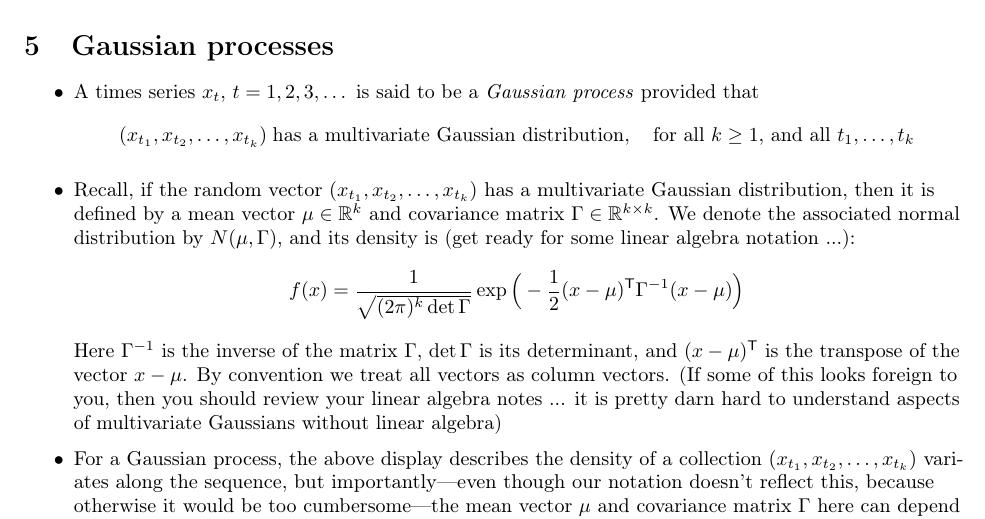
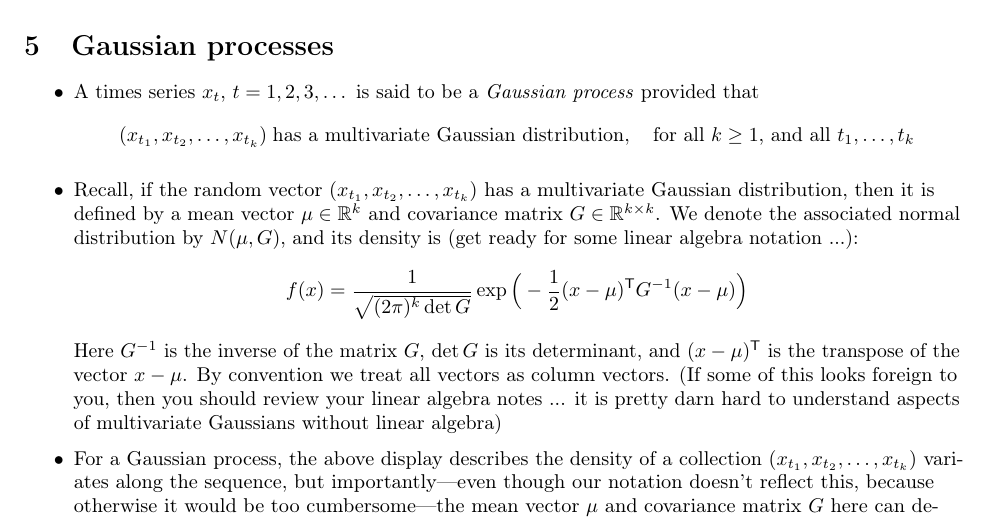
Before and after one commit to ryantibs/timeseries-f24, a LaTeX document (lectures/dependence/dependence.tex): part of page 10 of 11, cut so that both start at the same text. The pictures show the PDF file lectures/dependence/dependence.pdf that the author committed with the source.

Commit message:
Gamma -> G

```diff
--- a/lectures/dependence/dependence.tex
+++ b/lectures/dependence/dependence.tex
@@ -549,41 +549,40 @@ Related reading: Chapters 1.3--1.5 of Shumway and Stoffer (SS); Chapters
 
 \item Recall, if the random vector $(x_{t_1}, x_{t_2}, \dots, x_{t_k})$ has a
   multivariate Gaussian distribution, then it is defined by a mean vector $\mu
-  \in \R^k$ and covariance matrix $\Gamma \in \R^{k \times k}$. We denote the
-  associated normal distribution by $N(\mu, \Gamma)$, and its density is (get
-  ready for some linear algebra notation ...):
+  \in \R^k$ and covariance matrix $G \in \R^{k \times k}$. We denote the
+  associated normal distribution by $N(\mu, G)$, and its density is (get ready
+  for some linear algebra notation ...):
   \[
-  f(x) = \frac{1}{\sqrt{(2\pi)^k \det \Gamma}} \exp \Big( -
-  \frac{1}{2} (x - \mu)^\T \Gamma^{-1} ( x - \mu ) \Big)
+  f(x) = \frac{1}{\sqrt{(2\pi)^k \det G}} \exp \Big( - \frac{1}{2} (x - \mu)^\T
+    G^{-1} ( x - \mu ) \Big)
   \]
-  Here $\Gamma^{-1}$ is the inverse of the matrix $\Gamma$, $\det \Gamma$ is its
-  determinant, and $(x-\mu)^\T$ is the transpose of the vector $x-\mu$.
-  By convention we treat all vectors as column vectors. (If some of this looks
-  foreign to you, then you should review your linear algebra notes ... it is
-  pretty darn hard to understand aspects of multivariate Gaussians without
-  linear algebra)
+  Here $G^{-1}$ is the inverse of the matrix $G$, $\det G$ is its determinant,
+  and $(x-\mu)^\T$ is the transpose of the vector $x-\mu$. By convention we
+  treat all vectors as column vectors. (If some of this looks foreign to you,
+  then you should review your linear algebra notes ... it is pretty darn hard to
+  understand aspects of multivariate Gaussians without linear algebra)
 
 \item For a Gaussian process, the above display describes the density of a
   collection $(x_{t_1}, x_{t_2}, \dots, x_{t_k})$ variates along the sequence,
   but importantly---even though our notation doesn't reflect this, because
   otherwise it would be too cumbersome---the mean vector $\mu$ and covariance
-  matrix $\Gamma$ here can depend on the time points $t_1,\dots,t_k$. Note that
-  here the mean vector $\mu$ has $i\th$ entry
+  matrix $G$ here can depend on the time points $t_1,\dots,t_k$. Note that here
+  the mean vector $\mu$ has $i\th$ entry
   \[
   \mu_{x.t_i} = \E(x_{t_i})
   \]
-  and the covariance matrix $\Gamma$ has, as the element in its $i\th$ row and
-  $j\th$ column,
+  and the covariance matrix $G$ has, as the element in its $i\th$ row and $j\th$
+  column,
   \[
   \gamma_x(t_i, t_j) = \Cov(x_{t_i}, x_{t_j})
   \]
 
 \item Gaussian processes and weak stationarity are a special combination. If
   $x_t$, $t = 1,2,3,\dots$ is a weakly stationary Gaussian process, then (by
-  weak stationarity) the mean vector $\mu$ and covariance matrix $\Gamma$
-  associated with $(x_{t_1}, x_{t_2}, \dots, x_{t_k})$ are the same as those
-  associated with $(x_{t_1+\ell}, x_{t_2+\ell}, \dots, x_{t_k+\ell})$, for any
-  $\ell$. But by Gaussianity this actually implies that
+  weak stationarity) the mean vector $\mu$ and covariance matrix $G$ associated
+  with $(x_{t_1}, x_{t_2}, \dots, x_{t_k})$ are the same as those associated
+  with $(x_{t_1+\ell}, x_{t_2+\ell}, \dots, x_{t_k+\ell})$, for any $\ell$. But
+  by Gaussianity this actually implies that
   \[
   (x_{t_1}, x_{t_2}, \dots, x_{t_k}) \eqd (x_{t_1+\ell}, x_{t_2+\ell}, \dots,
   x_{t_k+\ell}),
```
Also changed, not shown: lectures/dependence/dependence.pdf.
